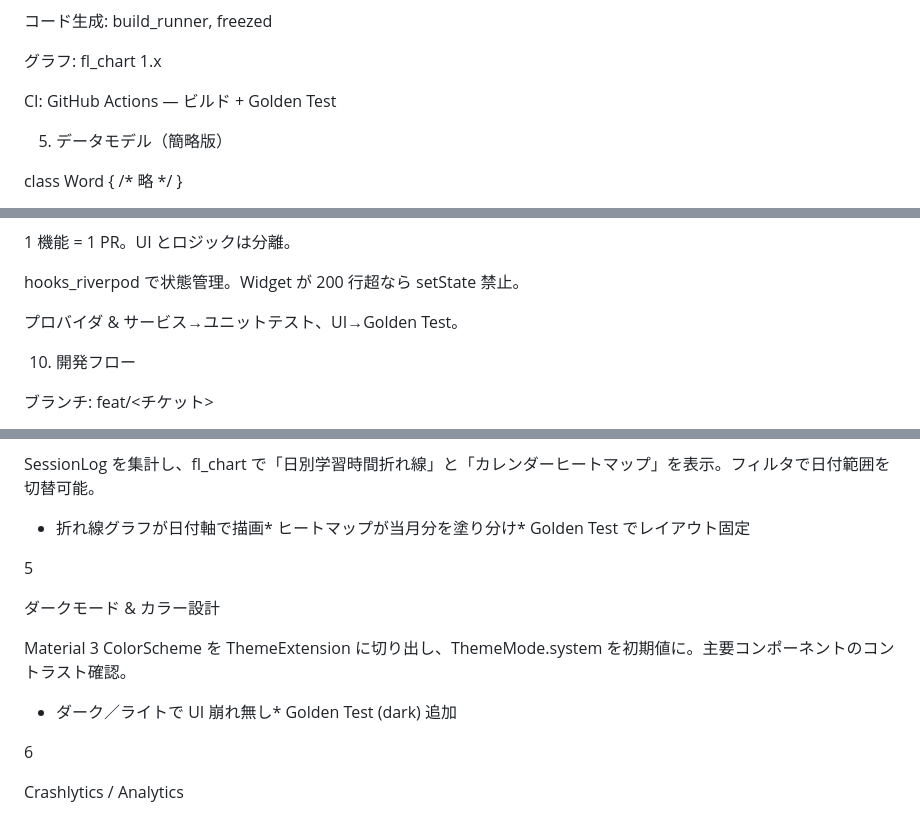
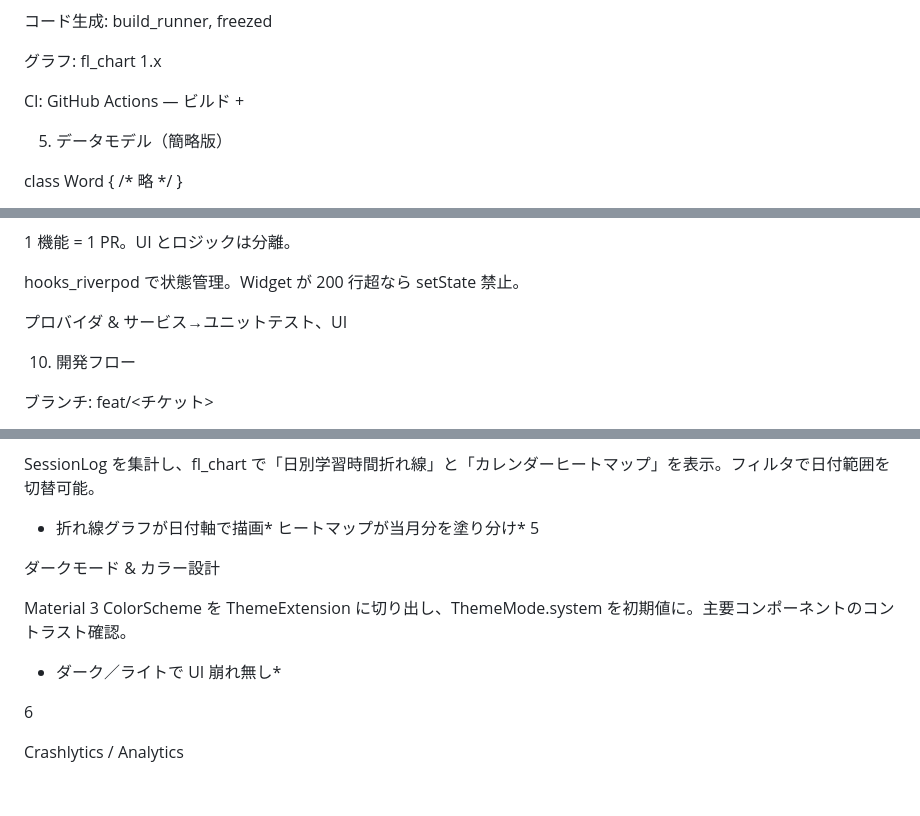
Before and after one commit to izknhyt/tango, a Markdown page: README.md, 3 parts joined by grey strips. GitHub-like rendering; blank space fills up the shorter version.

Commit message:
README.md を更新

```diff
--- a/README.md
+++ b/README.md
@@ -84,7 +84,7 @@ Flutter 3.22 (Material 3)
 
 グラフ: fl_chart 1.x
 
-CI: GitHub Actions — ビルド + Golden Test
+CI: GitHub Actions — ビルド +
 
 5. データモデル（簡略版）
 
@@ -179,7 +179,7 @@ flutter_lints 3 に準拠。
 
 hooks_riverpod で状態管理。Widget が 200 行超なら setState 禁止。
 
-プロバイダ & サービス→ユニットテスト、UI→Golden Test。
+プロバイダ & サービス→ユニットテスト、UI
 
 10. 開発フロー
 
@@ -231,15 +231,14 @@ HistoryScreen
 
 SessionLog を集計し、fl_chart で「日別学習時間折れ線」と「カレンダーヒートマップ」を表示。フィルタで日付範囲を切替可能。
 
-* 折れ線グラフが日付軸で描画* ヒートマップが当月分を塗り分け* Golden Test でレイアウト固定
-
+* 折れ線グラフが日付軸で描画* ヒートマップが当月分を塗り分け*
 5
 
 ダークモード & カラー設計
 
 Material 3 ColorScheme を ThemeExtension に切り出し、ThemeMode.system を初期値に。主要コンポーネントのコントラスト確認。
 
-* ダーク／ライトで UI 崩れ無し* Golden Test (dark) 追加
+* ダーク／ライトで UI 崩れ無し*
 
 6
 
```
Also changed, not shown: other parts of README.md (+1 -1 lines).
